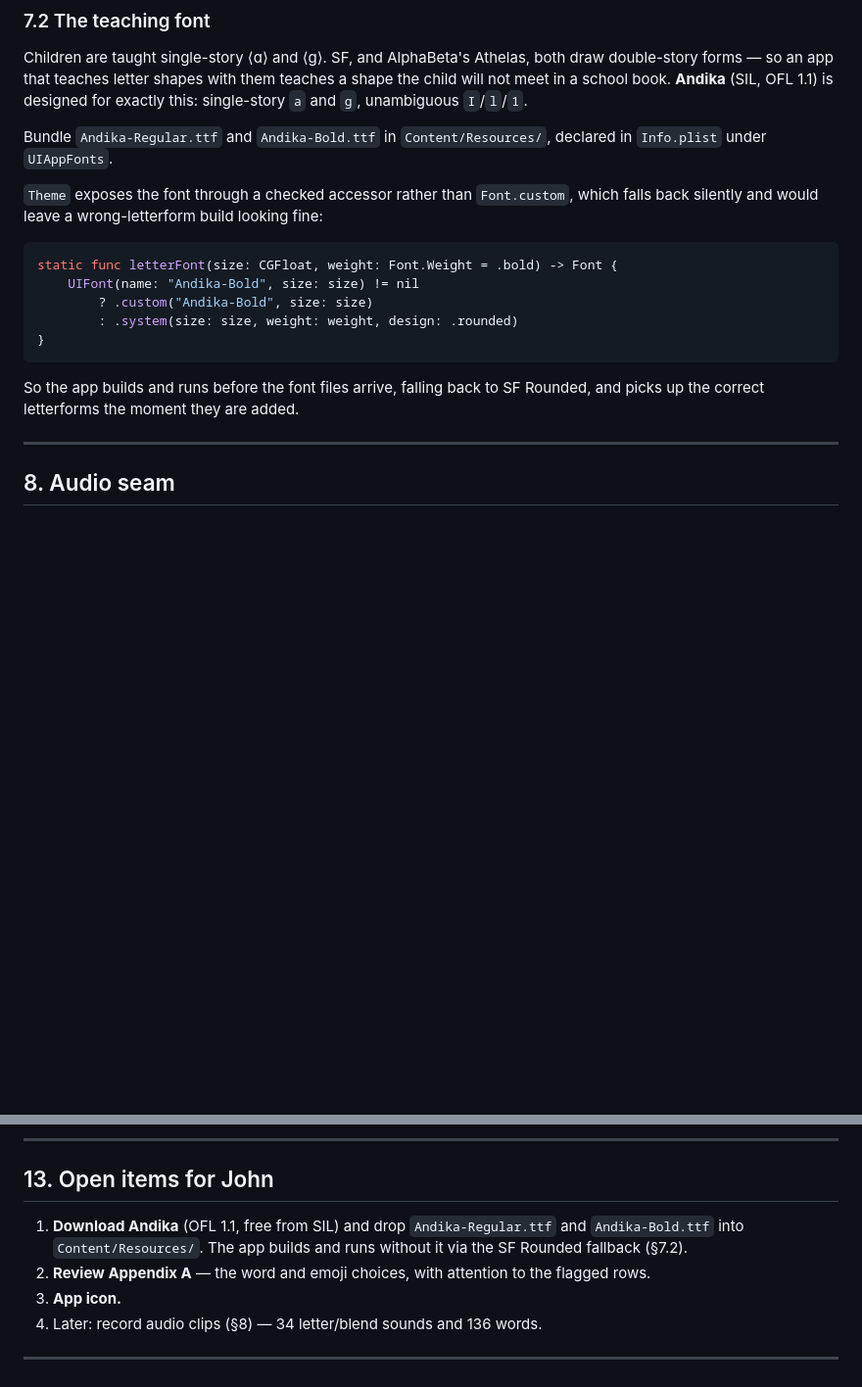
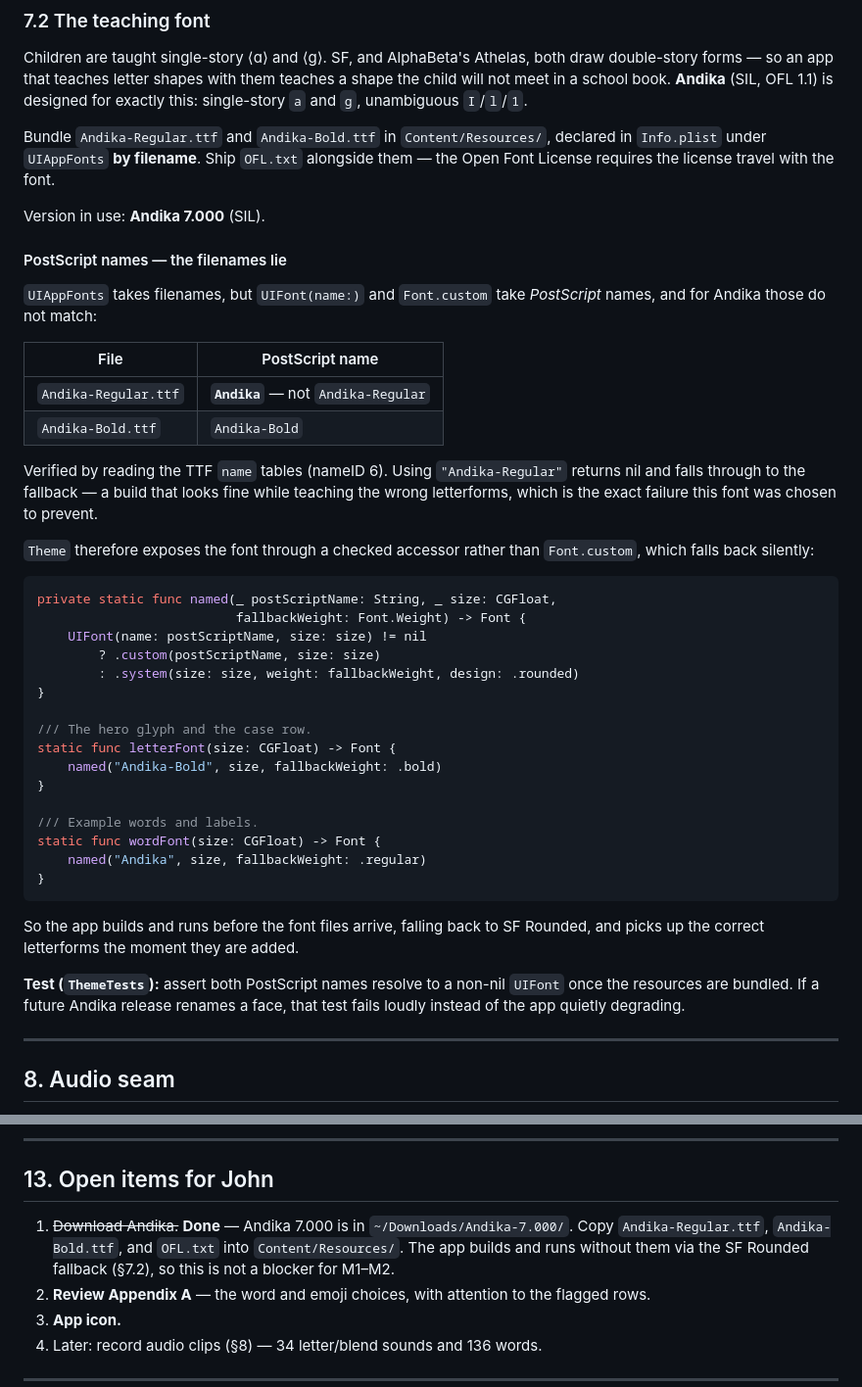
Before and after one commit to jhoedeman/AlphaBetaKids, a Markdown page: SPEC.md, 2 parts joined by grey strips. Shown at 98% size. GitHub-like rendering; blank space fills up the shorter version.

Commit message:
Pin Andika 7.000 PostScript names in spec
The filenames don't match the PostScript names: Andika-Regular.ttf
registers as "Andika", not "Andika-Regular" (verified against the TTF
name table, nameID 6). Using the wrong name returns nil from
UIFont(name:) and silently falls back to SF Rounded — a build that looks
correct while teaching double-story letterforms, which is precisely what
bundling this font was meant to avoid.

Splits the accessor into letterFont/wordFont and adds a test asserting
both names resolve.

Co-Authored-By: Claude Opus 5 <noreply@anthropic.com>

````diff
--- a/SPEC.md
+++ b/SPEC.md
@@ -343,21 +343,53 @@ child will not meet in a school book. **Andika** (SIL, OFL 1.1) is designed for
 this: single-story `a` and `g`, unambiguous `I`/`l`/`1`.
 
 Bundle `Andika-Regular.ttf` and `Andika-Bold.ttf` in `Content/Resources/`, declared in
-`Info.plist` under `UIAppFonts`.
+`Info.plist` under `UIAppFonts` **by filename**. Ship `OFL.txt` alongside them — the
+Open Font License requires the license travel with the font.
 
-`Theme` exposes the font through a checked accessor rather than `Font.custom`, which
-falls back silently and would leave a wrong-letterform build looking fine:
+Version in use: **Andika 7.000** (SIL).
+
+#### PostScript names — the filenames lie
+
+`UIAppFonts` takes filenames, but `UIFont(name:)` and `Font.custom` take *PostScript*
+names, and for Andika those do not match:
+
+| File | PostScript name |
+|---|---|
+| `Andika-Regular.ttf` | **`Andika`** — not `Andika-Regular` |
+| `Andika-Bold.ttf` | `Andika-Bold` |
+
+Verified by reading the TTF `name` tables (nameID 6). Using `"Andika-Regular"` returns
+nil and falls through to the fallback — a build that looks fine while teaching the
+wrong letterforms, which is the exact failure this font was chosen to prevent.
+
+`Theme` therefore exposes the font through a checked accessor rather than
+`Font.custom`, which falls back silently:
 
 ```swift
-static func letterFont(size: CGFloat, weight: Font.Weight = .bold) -> Font {
-    UIFont(name: "Andika-Bold", size: size) != nil
-        ? .custom("Andika-Bold", size: size)
-        : .system(size: size, weight: weight, design: .rounded)
+private static func named(_ postScriptName: String, _ size: CGFloat,
+                          fallbackWeight: Font.Weight) -> Font {
+    UIFont(name: postScriptName, size: size) != nil
+        ? .custom(postScriptName, size: size)
+        : .system(size: size, weight: fallbackWeight, design: .rounded)
+}
+
+/// The hero glyph and the case row.
+static func letterFont(size: CGFloat) -> Font {
+    named("Andika-Bold", size, fallbackWeight: .bold)
+}
+
+/// Example words and labels.
+static func wordFont(size: CGFloat) -> Font {
+    named("Andika", size, fallbackWeight: .regular)
 }
 ```
 
-So the app builds and runs before the font files arrive, falling back to SF Rounded,
-and picks up the correct letterforms the moment they are added.
+So the app builds and runs before the font files arrive, falling back to SF Rounded, and
+picks up the correct letterforms the moment they are added.
+
+**Test (`ThemeTests`):** assert both PostScript names resolve to a non-nil `UIFont` once
+the resources are bundled. If a future Andika release renames a face, that test fails
+loudly instead of the app quietly degrading.
 
 ---
 
@@ -459,9 +491,10 @@ checked in code rather than by eye:
 
 ## 13. Open items for John
 
-1. **Download Andika** (OFL 1.1, free from SIL) and drop `Andika-Regular.ttf` and
-   `Andika-Bold.ttf` into `Content/Resources/`. The app builds and runs without it via
-   the SF Rounded fallback (§7.2).
+1. ~~Download Andika.~~ **Done** — Andika 7.000 is in `~/Downloads/Andika-7.000/`.
+   Copy `Andika-Regular.ttf`, `Andika-Bold.ttf`, and `OFL.txt` into
+   `Content/Resources/`. The app builds and runs without them via the SF Rounded
+   fallback (§7.2), so this is not a blocker for M1–M2.
 2. **Review Appendix A** — the word and emoji choices, with attention to the flagged
    rows.
 3. **App icon.**
````
